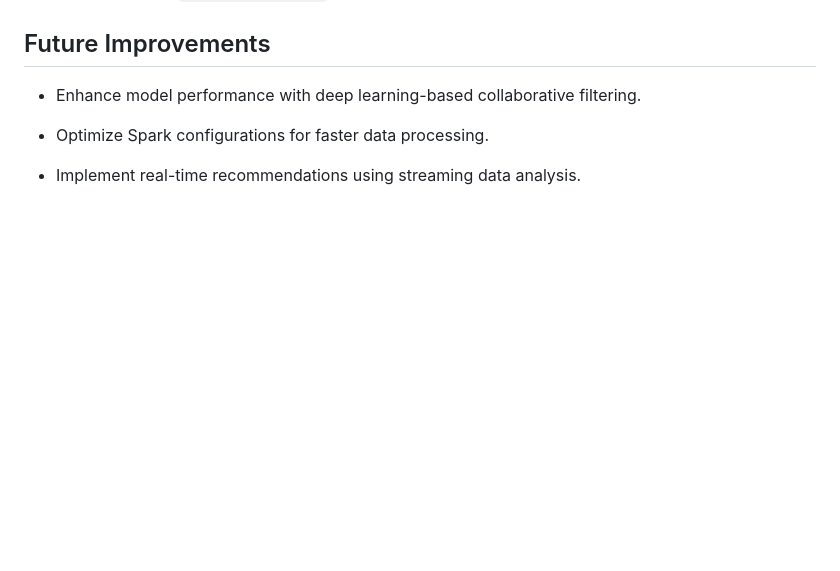
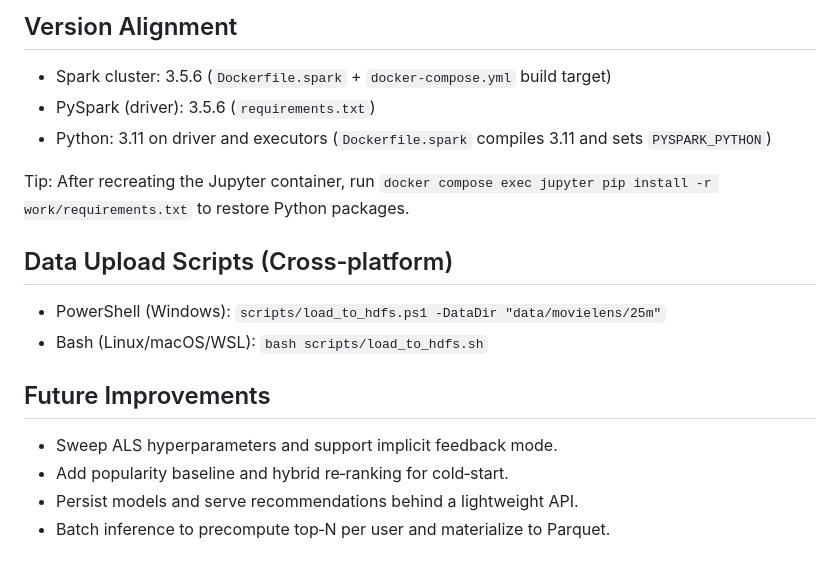
Before and after one commit to TsungTseTu122/CloudComputing--MovieLens-Big-Data-Analytics-on-the-Cloud, a Markdown page: README.md, the part around one of its changes. Drawn GitHub-style; blank space fills up the shorter version.

Commit message:
docs: add cluster/local usage, notebook instructions, version alignment, troubleshooting notes, and example recommendation output

```diff
--- a/README.md
+++ b/README.md
@@ -141,7 +221,19 @@ You can also import `src.recommendation` inside a notebook to visualize the resu
+## Version Alignment
+
+- Spark cluster: 3.5.6 (`Dockerfile.spark` + `docker-compose.yml` build target)
+- PySpark (driver): 3.5.6 (`requirements.txt`)
+- Python: 3.11 on driver and executors (`Dockerfile.spark` compiles 3.11 and sets `PYSPARK_PYTHON`)
+
+Tip: After recreating the Jupyter container, run `docker compose exec jupyter pip install -r work/requirements.txt` to restore Python packages.
+
+## Data Upload Scripts (Cross‑platform)
+
+- PowerShell (Windows): `scripts/load_to_hdfs.ps1 -DataDir "data/movielens/25m"`
+- Bash (Linux/macOS/WSL): `bash scripts/load_to_hdfs.sh`
+
 ## Future Improvements
 
-- Enhance model performance with deep learning-based collaborative filtering.
-
-- Optimize Spark configurations for faster data processing.
-
-- Implement real-time recommendations using streaming data analysis.
+- Sweep ALS hyperparameters and support implicit feedback mode.
+- Add popularity baseline and hybrid re‑ranking for cold‑start.
+- Persist models and serve recommendations behind a lightweight API.
+- Batch inference to precompute top‑N per user and materialize to Parquet.
```
Also changed, not shown: other parts of README.md (+80 -0 lines).
